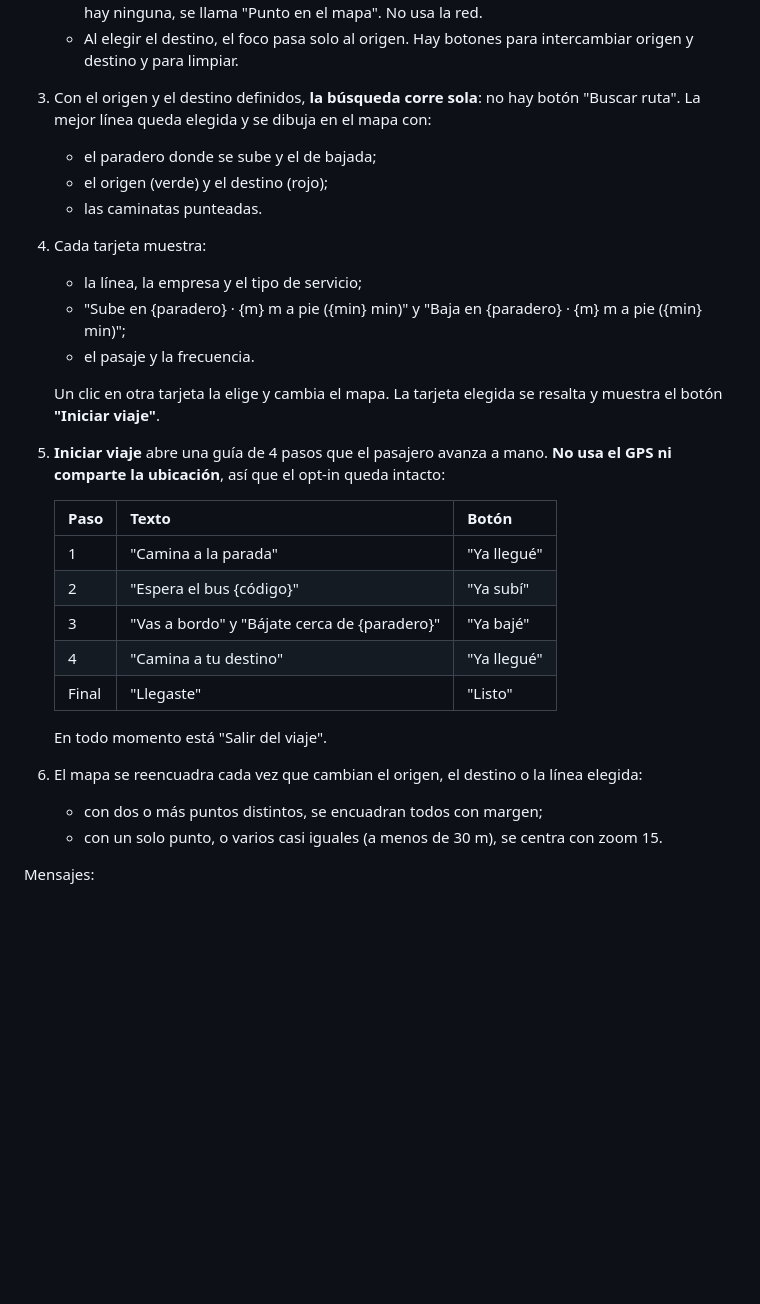
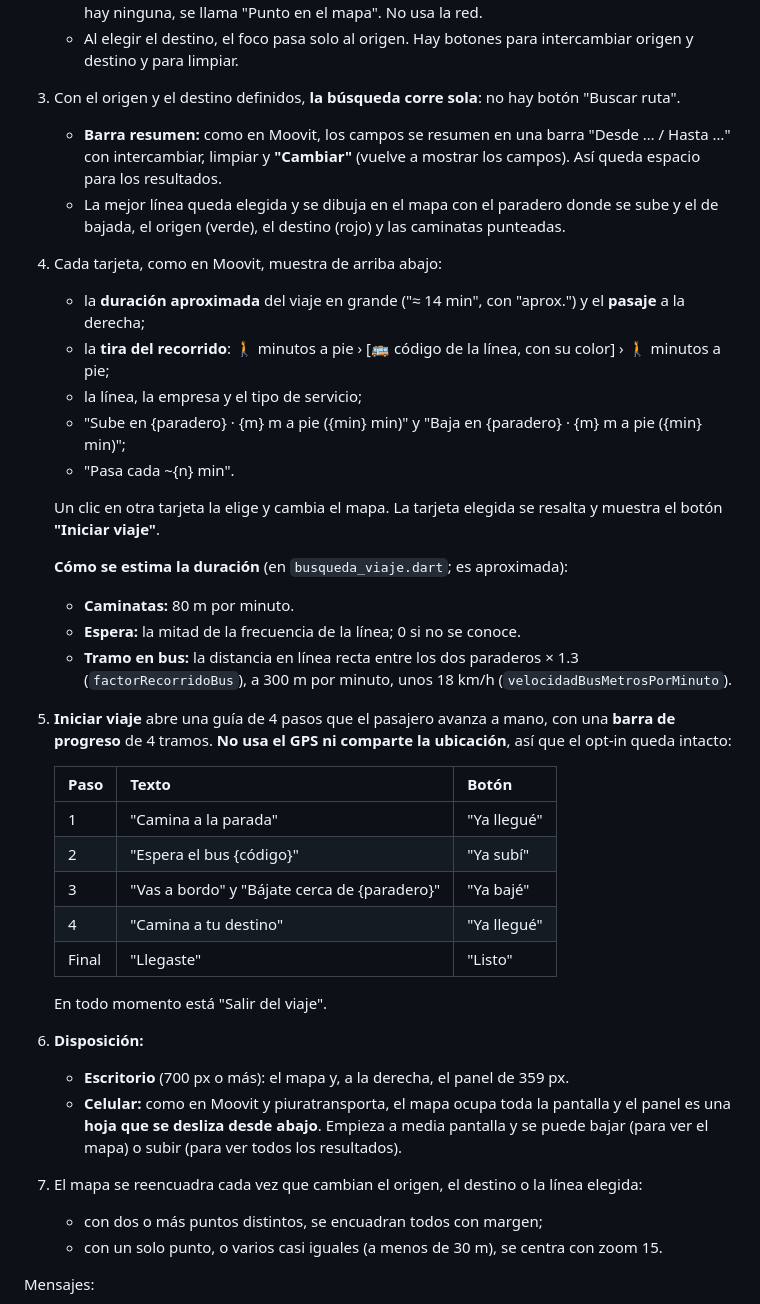
Before and after one commit to miacordov/piurago, a Markdown page: docs/diseno/guia-visual.md, the part around the change. Drawn GitHub-style; blank space fills up the shorter version.

Commit message:
docs(docs): documenta el nuevo diseño de Planificar viaje
Co-Authored-By: Claude Opus 5.5 <noreply@anthropic.com>

```diff
--- a/docs/diseno/guia-visual.md
+++ b/docs/diseno/guia-visual.md
@@ -105,17 +105,23 @@ Modo del panel del mapa que responde qué líneas tomar entre dos puntos. Códig
    - **Un destino rápido:** botones con los 6 lugares por los que pasan más líneas. Se muestran mientras el campo activo está vacío.
    - **Un punto del mapa** ("Toca el mapa para fijar tu destino." / "… tu origen."). El punto toma el nombre de la calle conocida más cercana, a menos de 250 m: "Cerca de Calle Lima". Si no hay ninguna, se llama "Punto en el mapa". No usa la red.
    - Al elegir el destino, el foco pasa solo al origen. Hay botones para intercambiar origen y destino y para limpiar.
-3. Con el origen y el destino definidos, **la búsqueda corre sola**: no hay botón "Buscar ruta". La mejor línea queda elegida y se dibuja en el mapa con:
-   - el paradero donde se sube y el de bajada;
-   - el origen (verde) y el destino (rojo);
-   - las caminatas punteadas.
-4. Cada tarjeta muestra:
+3. Con el origen y el destino definidos, **la búsqueda corre sola**: no hay botón "Buscar ruta".
+   - **Barra resumen:** como en Moovit, los campos se resumen en una barra "Desde … / Hasta …" con intercambiar, limpiar y **"Cambiar"** (vuelve a mostrar los campos). Así queda espacio para los resultados.
+   - La mejor línea queda elegida y se dibuja en el mapa con el paradero donde se sube y el de bajada, el origen (verde), el destino (rojo) y las caminatas punteadas.
+4. Cada tarjeta, como en Moovit, muestra de arriba abajo:
+   - la **duración aproximada** del viaje en grande ("≈ 14 min", con "aprox.") y el **pasaje** a la derecha;
+   - la **tira del recorrido**: 🚶 minutos a pie › [🚌 código de la línea, con su color] › 🚶 minutos a pie;
    - la línea, la empresa y el tipo de servicio;
    - "Sube en {paradero} · {m} m a pie ({min} min)" y "Baja en {paradero} · {m} m a pie ({min} min)";
-   - el pasaje y la frecuencia.
+   - "Pasa cada ~{n} min".
 
    Un clic en otra tarjeta la elige y cambia el mapa. La tarjeta elegida se resalta y muestra el botón **"Iniciar viaje"**.
-5. **Iniciar viaje** abre una guía de 4 pasos que el pasajero avanza a mano. **No usa el GPS ni comparte la ubicación**, así que el opt-in queda intacto:
+
+   **Cómo se estima la duración** (en `busqueda_viaje.dart`; es aproximada):
+   - **Caminatas:** 80 m por minuto.
+   - **Espera:** la mitad de la frecuencia de la línea; 0 si no se conoce.
+   - **Tramo en bus:** la distancia en línea recta entre los dos paraderos × 1.3 (`factorRecorridoBus`), a 300 m por minuto, unos 18 km/h (`velocidadBusMetrosPorMinuto`).
+5. **Iniciar viaje** abre una guía de 4 pasos que el pasajero avanza a mano, con una **barra de progreso** de 4 tramos. **No usa el GPS ni comparte la ubicación**, así que el opt-in queda intacto:
 
    | Paso | Texto | Botón |
    |---|---|---|
@@ -126,7 +132,10 @@ Modo del panel del mapa que responde qué líneas tomar entre dos puntos. Códig
    | Final | "Llegaste" | "Listo" |
 
    En todo momento está "Salir del viaje".
-6. El mapa se reencuadra cada vez que cambian el origen, el destino o la línea elegida:
+6. **Disposición:**
+   - **Escritorio** (700 px o más): el mapa y, a la derecha, el panel de 359 px.
+   - **Celular:** como en Moovit y piuratransporta, el mapa ocupa toda la pantalla y el panel es una **hoja que se desliza desde abajo**. Empieza a media pantalla y se puede bajar (para ver el mapa) o subir (para ver todos los resultados).
+7. El mapa se reencuadra cada vez que cambian el origen, el destino o la línea elegida:
    - con dos o más puntos distintos, se encuadran todos con margen;
    - con un solo punto, o varios casi iguales (a menos de 30 m), se centra con zoom 15.
 
```
